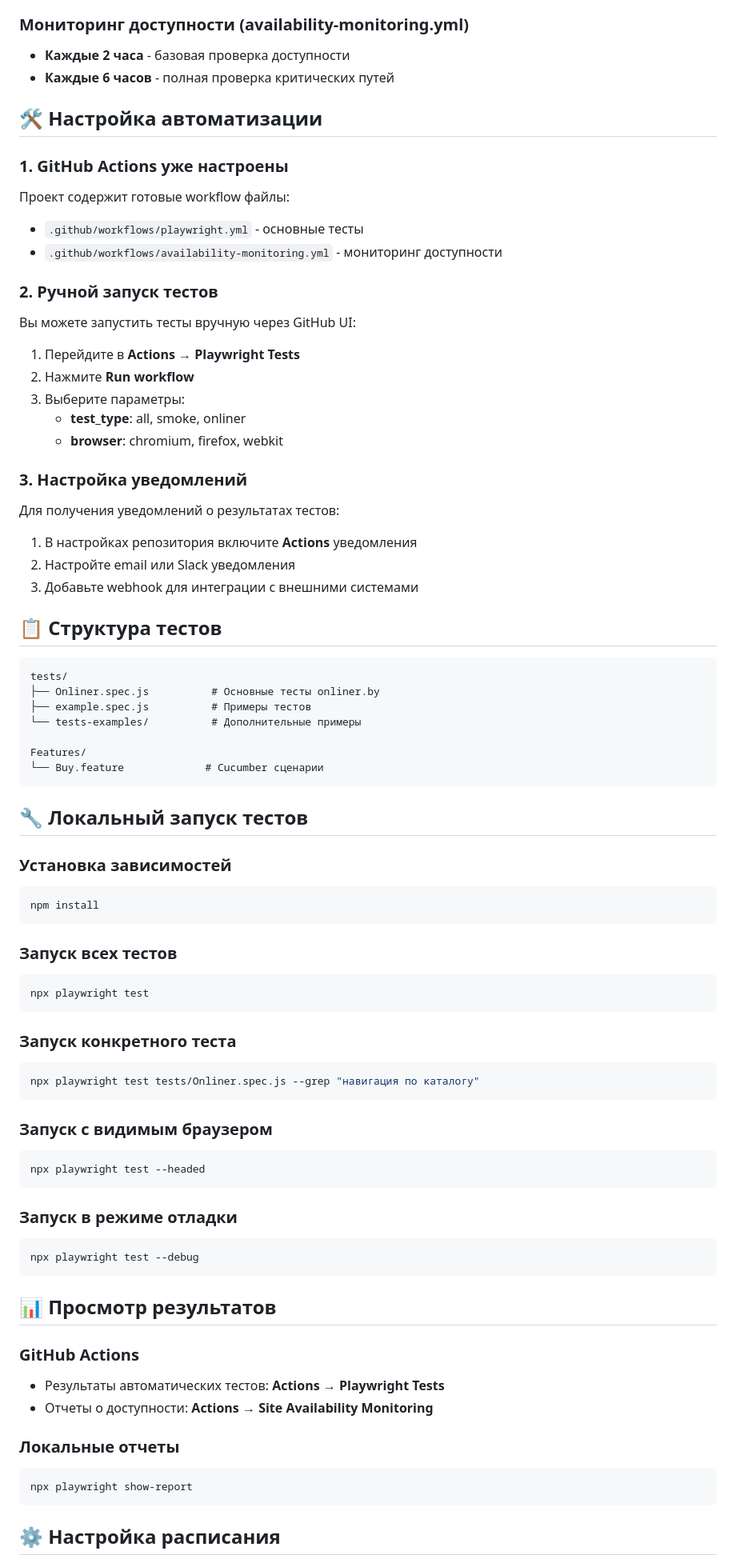
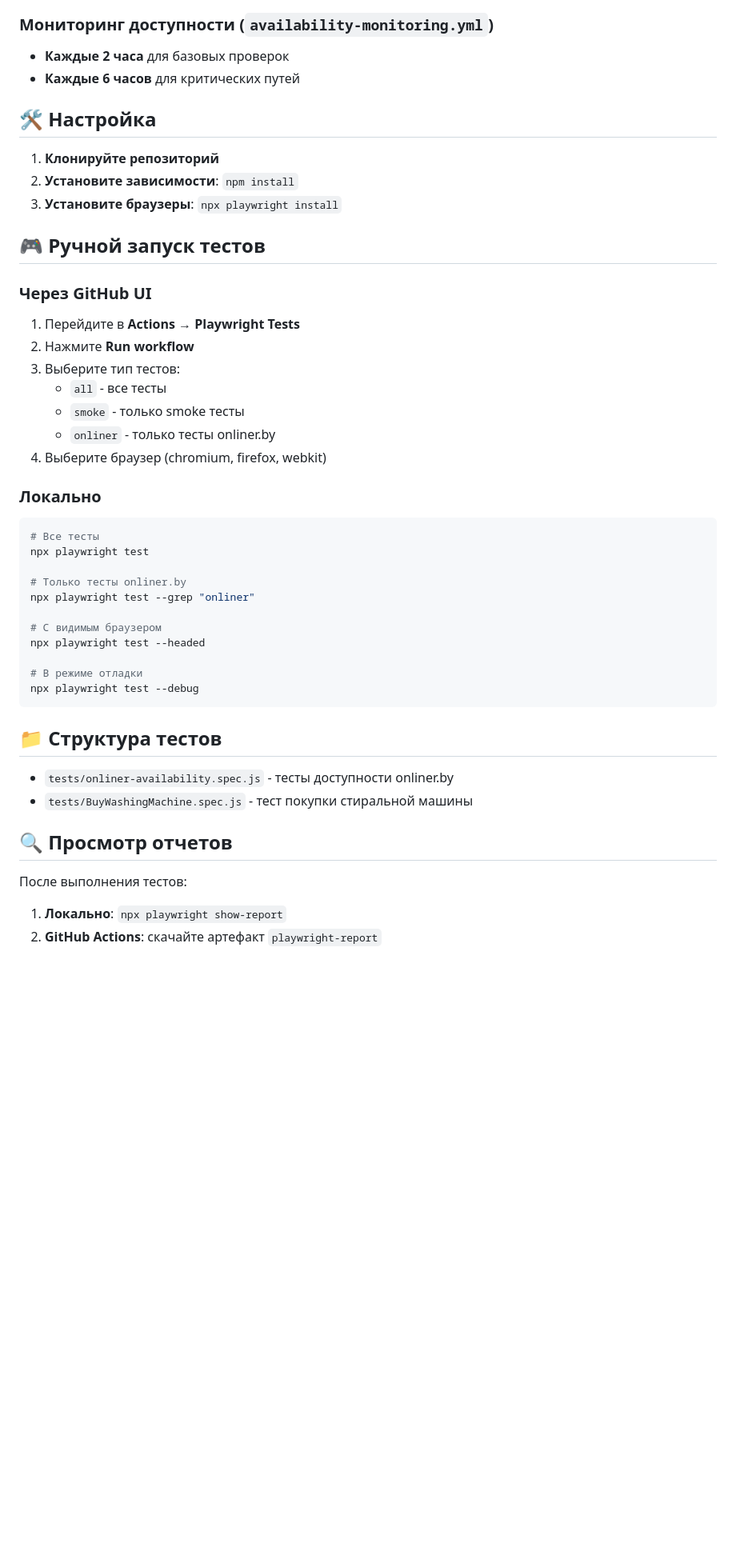
Before and after one commit to Drew744/cursor_test, a Markdown page: README.md, the part around one of its changes. Shown at 80% size. Rendered like a GitHub page; blank space fills up the shorter version.

Commit message:
бновлен README с подробными инструкциями по использованию GitHub Actions

````diff
--- a/README.md
+++ b/README.md
@@ -18,84 +18,49 @@
 - **Каждый понедельник** в 8:00 UTC
 
-### Мониторинг доступности (availability-monitoring.yml)
-- **Каждые 2 часа** - базовая проверка доступности
-- **Каждые 6 часов** - полная проверка критических путей
+### Мониторинг доступности (`availability-monitoring.yml`)
+- **Каждые 2 часа** для базовых проверок
+- **Каждые 6 часов** для критических путей
 
-## 🛠️ Настройка автоматизации
+## 🛠️ Настройка
 
-### 1. GitHub Actions уже настроены
+1. **Клонируйте репозиторий**
+2. **Установите зависимости**: `npm install`
+3. **Установите браузеры**: `npx playwright install`
 
-Проект содержит готовые workflow файлы:
-- `.github/workflows/playwright.yml` - основные тесты
-- `.github/workflows/availability-monitoring.yml` - мониторинг доступности
+## 🎮 Ручной запуск тестов
 
-### 2. Ручной запуск тестов
-
-Вы можете запустить тесты вручную через GitHub UI:
-
+### Через GitHub UI
 1. Перейдите в **Actions** → **Playwright Tests**
 2. Нажмите **Run workflow**
-3. Выберите параметры:
-   - **test_type**: all, smoke, onliner
-   - **browser**: chromium, firefox, webkit
+3. Выберите тип тестов:
+   - `all` - все тесты
+   - `smoke` - только smoke тесты
+   - `onliner` - только тесты onliner.by
+4. Выберите браузер (chromium, firefox, webkit)
 
-### 3. Настройка уведомлений
+### Локально
+```bash
+# Все тесты
+npx playwright test
 
-Для получения уведомлений о результатах тестов:
+# Только тесты onliner.by
+npx playwright test --grep "onliner"
 
-1. В настройках репозитория включите **Actions** уведомления
-2. Настройте email или Slack уведомления
-3. Добавьте webhook для интеграции с внешними системами
+# С видимым браузером
+npx playwright test --headed
 
-## 📋 Структура тестов
-
-```
-tests/
-├── Onliner.spec.js          # Основные тесты onliner.by
-├── example.spec.js          # Примеры тестов
-└── tests-examples/          # Дополнительные примеры
-
-Features/
-└── Buy.feature             # Cucumber сценарии
-```
-
-## 🔧 Локальный запуск тестов
-
-### Установка зависимостей
-```bash
-npm install
-```
-
-### Запуск всех тестов
-```bash
-npx playwright test
-```
-
-### Запуск конкретного теста
-```bash
-npx playwright test tests/Onliner.spec.js --grep "навигация по каталогу"
-```
-
-### Запуск с видимым браузером
-```bash
-npx playwright test --headed
-```
-
-### Запуск в режиме отладки
-```bash
+# В режиме отладки
 npx playwright test --debug
 ```
 
-## 📊 Просмотр результатов
+## 📁 Структура тестов
 
-### GitHub Actions
-- Результаты автоматических тестов: **Actions** → **Playwright Tests**
-- Отчеты о доступности: **Actions** → **Site Availability Monitoring**
+- `tests/onliner-availability.spec.js` - тесты доступности onliner.by
+- `tests/BuyWashingMachine.spec.js` - тест покупки стиральной машины
 
-### Локальные отчеты
-```bash
-npx playwright show-report
-```
+## 🔍 Просмотр отчетов
 
-## ⚙️ Настройка расписания
+После выполнения тестов:
+1. **Локально**: `npx playwright show-report`
+2. **GitHub Actions**: скачайте артефакт `playwright-report`
 
````
Also changed, not shown: other parts of README.md (+23 -70 lines).
